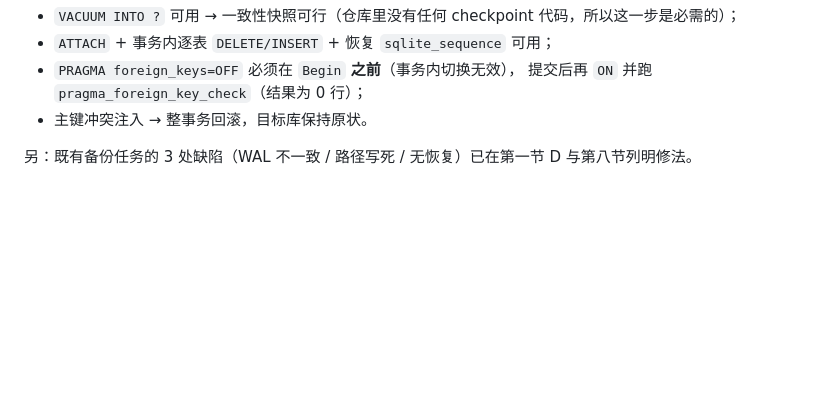
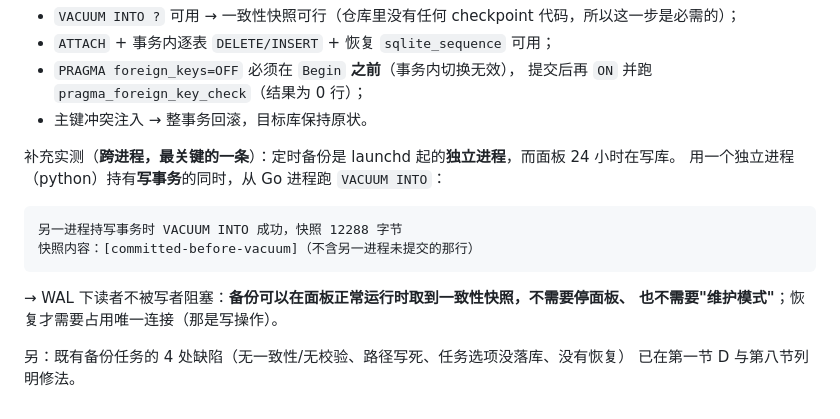
Before and after one commit to zizdog/zizpanel, a Markdown page: docs/备份与恢复设计.md, the part around the change. Drawn GitHub-style; blank space fills up the shorter version.

Commit message:
docs(备份与恢复)：补跨进程实测——另一进程持写事务时 VACUUM INTO 仍成功且快照只含已提交数据（WAL 读者不被写者阻塞）→ 定时备份不需要停面板/维护模式

````diff
--- a/docs/备份与恢复设计.md
+++ b/docs/备份与恢复设计.md
@@ -254,4 +254,16 @@
   提交后再 `ON` 并跑 `pragma_foreign_key_check`（结果为 0 行）；
 - 主键冲突注入 → 整事务回滚，目标库保持原状。
 
-另：既有备份任务的 3 处缺陷（WAL 不一致 / 路径写死 / 无恢复）已在第一节 D 与第八节列明修法。
+补充实测（**跨进程，最关键的一条**）：定时备份是 launchd 起的**独立进程**，而面板 24 小时在写库。
+用一个独立进程（python）持有**写事务**的同时，从 Go 进程跑 `VACUUM INTO`：
+
+```
+另一进程持写事务时 VACUUM INTO 成功，快照 12288 字节
+快照内容：[committed-before-vacuum]（不含另一进程未提交的那行）
+```
+
+→ WAL 下读者不被写者阻塞：**备份可以在面板正常运行时取到一致性快照，不需要停面板、
+也不需要"维护模式"**；恢复才需要占用唯一连接（那是写操作）。
+
+另：既有备份任务的 4 处缺陷（无一致性/无校验、路径写死、任务选项没落库、没有恢复）
+已在第一节 D 与第八节列明修法。
````
